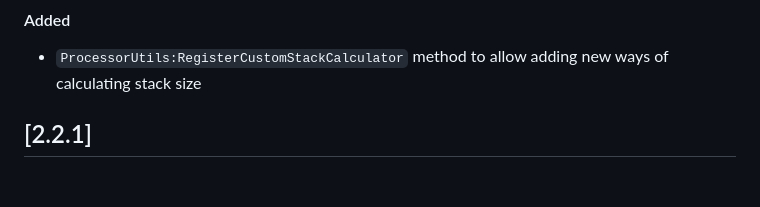
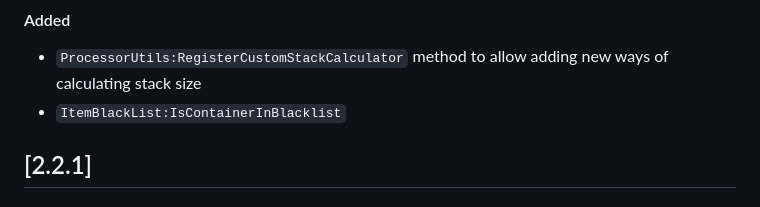
Before and after one commit to osirisOfGit/BG3_Automatic_Inventory_Manager, a Markdown page: CHANGELOG.md, the part around the change. GitHub-like rendering.

```diff
--- a/CHANGELOG.md
+++ b/CHANGELOG.md
@@ -39,6 +39,7 @@ and this project adheres to [Semantic Versioning](https://semver.org/spec/v2.0.0
 ### API
 #### Added
 - `ProcessorUtils:RegisterCustomStackCalculator` method to allow adding new ways of calculating stack size
+- `ItemBlackList:IsContainerInBlacklist`
 
 ## [2.2.1]
 ### Mod Users
```
